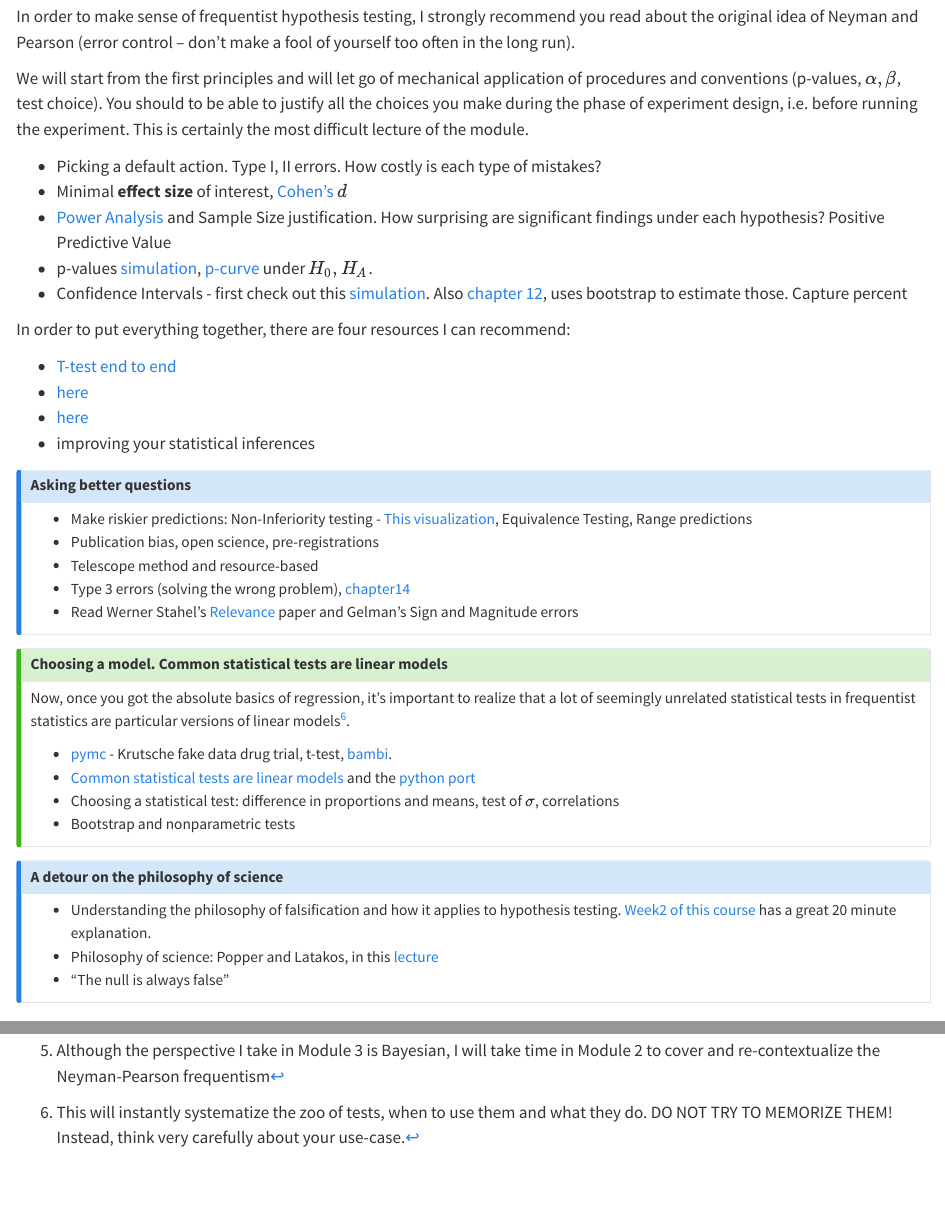
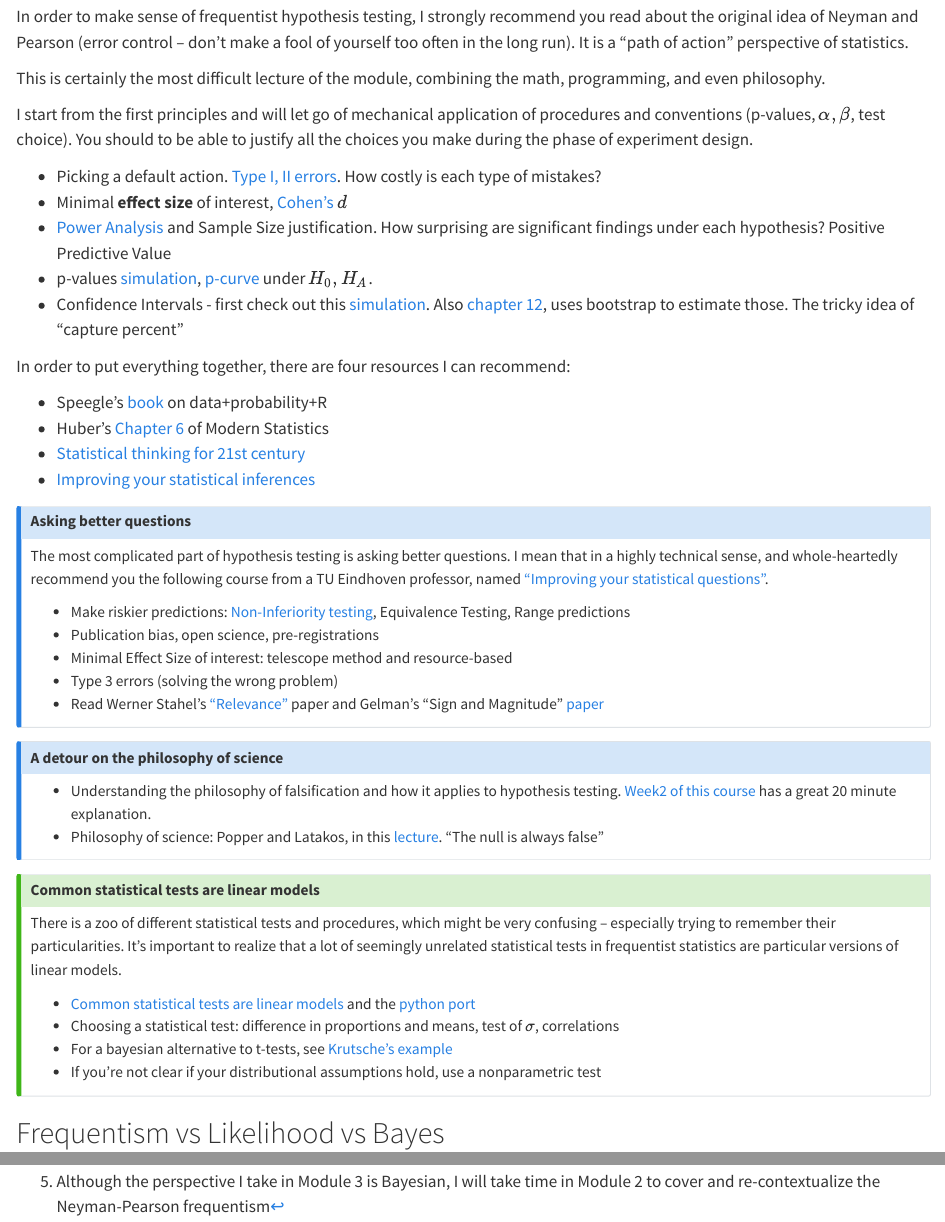
Before and after one commit to Bizovi/decision-making-website, a Quarto document (course_book/01_fundamentals/prob_study_guide.qmd): the page in a window 1100 px wide, from 4440 px down, and a second part further down, joined at a grey line. Rendered offline with R 4.5, knitr and Pandoc in place of Quarto, with nearby package versions.

Commit message:
Add study guide to hypothesis testing

```diff
--- a/course_book/01_fundamentals/prob_study_guide.qmd
+++ b/course_book/01_fundamentals/prob_study_guide.qmd
@@ -213,60 +213,61 @@ Bias-variance can be made more relatable in code, simulations, and visualization
 
 ## Hypothesis testing. Neyman-Pearson
 
-In order to make sense of frequentist hypothesis testing, I strongly recommend you read about the original idea of Neyman and Pearson (error control -- don't make a fool of yourself too often in the long run).
+In order to make sense of frequentist hypothesis testing, I strongly recommend you read about the original idea of Neyman and Pearson (error control -- don't make a fool of yourself too often in the long run). It is a "path of action" perspective of statistics.
 
-We will start from the first principles and will let go of mechanical application of procedures and conventions (p-values, $\alpha, \beta$, test choice). You should to be able to justify all the choices you make during the phase of experiment design, i.e. before running the experiment. This is certainly the most difficult lecture of the module.
+[This is certainly the most difficult lecture of the module, combining the math, programming, and even philosophy.]{.aside}
 
-- Picking a default action. Type I, II errors. How costly is each type of mistakes?
+I start from the first principles and will let go of mechanical application of procedures and conventions (p-values, $\alpha, \beta$, test choice). You should to be able to justify all the choices you make during the phase of experiment design.
+
+
+- Picking a default action. [Type I, II errors](https://openintro-ims.netlify.app/decerr.html). How costly is each type of mistakes?
 - Minimal **effect size** of interest, [Cohen's](https://rpsychologist.com/cohend/) $d$
 - [Power Analysis](https://rpsychologist.com/d3/nhst/) and Sample Size justification. How surprising are significant findings under each hypothesis? Positive Predictive Value
 - p-values [simulation](https://rpsychologist.com/pvalue/), [p-curve](https://rpsychologist.com/d3/pdist/) under $H_0, H_A$.
-- Confidence Intervals - first check out this [simulation](https://rpsychologist.com/d3/ci/).  Also [chapter 12](https://openintro-ims.netlify.app/foundations-bootstrapping.html), uses bootstrap to estimate those. Capture percent
+- Confidence Intervals - first check out this [simulation](https://rpsychologist.com/d3/ci/).  Also [chapter 12](https://openintro-ims.netlify.app/foundations-bootstrapping.html), uses bootstrap to estimate those. The tricky idea of "capture percent"
 
 
 ::: {.column-margin}
 In order to put everything together, there are four resources I can recommend:
 
-- [T-test end to end](https://mathstat.slu.edu/~speegle/_book/HTCI.html)
-- [here](https://www.huber.embl.de/msmb/06-chap.html)
-- [here](https://statsthinking21.github.io/statsthinking21-core-site/ci-effect-size-power.html)
-- improving your statistical inferences
+- Speegle's [book](https://mathstat.slu.edu/~speegle/_book/HTCI.html) on data+probability+R
+- Huber's [Chapter 6](https://www.huber.embl.de/msmb/06-chap.html) of Modern Statistics
+- [Statistical thinking for 21st century](https://statsthinking21.github.io/statsthinking21-core-site/ci-effect-size-power.html)
+- [Improving your statistical inferences](https://www.coursera.org/learn/statistical-inferences/)
 :::
 
 ::: {.callout-note}
 ## Asking better questions
 
-- Make riskier predictions: Non-Inferiority testing - [This visualization](https://rpsychologist.com/d3/equivalence/), Equivalence Testing, Range predictions
+The most complicated part of hypothesis testing is asking better questions. I mean that in a highly technical sense, and whole-heartedly recommend you the following course from a TU Eindhoven professor, named ["Improving your statistical questions"](https://www.coursera.org/learn/improving-statistical-questions/).
+
+- Make riskier predictions: [Non-Inferiority testing](https://rpsychologist.com/d3/equivalence/), Equivalence Testing, Range predictions
 - Publication bias, open science, pre-registrations
-- Telescope method and resource-based
-- Type 3 errors (solving the wrong problem), [chapter14](https://openintro-ims.netlify.app/decerr.html)
-- Read Werner Stahel's [Relevance](https://stat.ethz.ch/~stahel/relevance/stahel-relevance2103.pdf) paper and Gelman's Sign and Magnitude errors
+- Minimal Effect Size of interest: telescope method and resource-based
+- Type 3 errors (solving the wrong problem)
+- Read Werner Stahel's ["Relevance"](https://stat.ethz.ch/~stahel/relevance/stahel-relevance2103.pdf) paper and Gelman's "Sign and Magnitude" [paper](https://stat.columbia.edu/~gelman/research/published/retropower_final.pdf)
 
 :::
-
-::: {.callout-tip}
-## Choosing a model. Common statistical tests are linear models
-
-Now, once you got the absolute basics of regression, it's important to realize that a lot of seemingly unrelated statistical tests in frequentist statistics are particular versions of linear models[^tests-lr].
-
-- [pymc](https://www.pymc.io/projects/examples/en/latest/case_studies/BEST.html) - Krutsche fake data drug trial, t-test, [bambi](https://bambinos.github.io/bambi/notebooks/t-test.html).
-- [Common statistical tests are linear models](https://lindeloev.github.io/tests-as-linear/#1_the_simplicity_underlying_common_tests) and the [python port](https://www.georgeho.org/tests-as-linear/)
-- Choosing a statistical test: difference in proportions and means, test of $\sigma$, correlations
-- Bootstrap and nonparametric tests
-:::
-
-[^tests-lr]: This will instantly systematize the zoo of tests, when to use them and what they do. DO NOT TRY TO MEMORIZE THEM! Instead, think very carefully about your use-case.
-
 
 
 ::: {.callout-note}
 ## A detour on the philosophy of science
 
 - Understanding the philosophy of falsification and how it applies to hypothesis testing. [Week2 of this course](https://www.coursera.org/learn/improving-statistical-questions/lecture/j6Duu/lecture-2-1-falsifying-predictions-in-theory) has a great 20 minute explanation.
-- Philosophy of science: Popper and Latakos, in this [lecture](https://www.youtube.com/watch?v=cgvKG_3Ck7Y)
-- "The null is always false"
+- Philosophy of science: Popper and Latakos, in this [lecture](https://www.youtube.com/watch?v=cgvKG_3Ck7Y). "The null is always false"
 :::
 
+
+::: {.callout-tip}
+## Common statistical tests are linear models
+
+There is a zoo of different statistical tests and procedures, which might be very confusing -- especially trying to remember their particularities. It's important to realize that a lot of seemingly unrelated statistical tests in frequentist statistics are particular versions of linear models.
+
+- [Common statistical tests are linear models](https://lindeloev.github.io/tests-as-linear/#1_the_simplicity_underlying_common_tests) and the [python port](https://www.georgeho.org/tests-as-linear/)
+- Choosing a statistical test: difference in proportions and means, test of $\sigma$, correlations
+- For a bayesian alternative to t-tests, see [Krutsche's example](https://www.pymc.io/projects/examples/en/latest/case_studies/BEST.html)
+- If you're not clear if your distributional assumptions hold, use a nonparametric test
+:::
 
 
 ## Frequentism vs Likelihood vs Bayes
```
Also changed, not shown: course_book/01_fundamentals/learning.qmd (+1 -1 lines).
